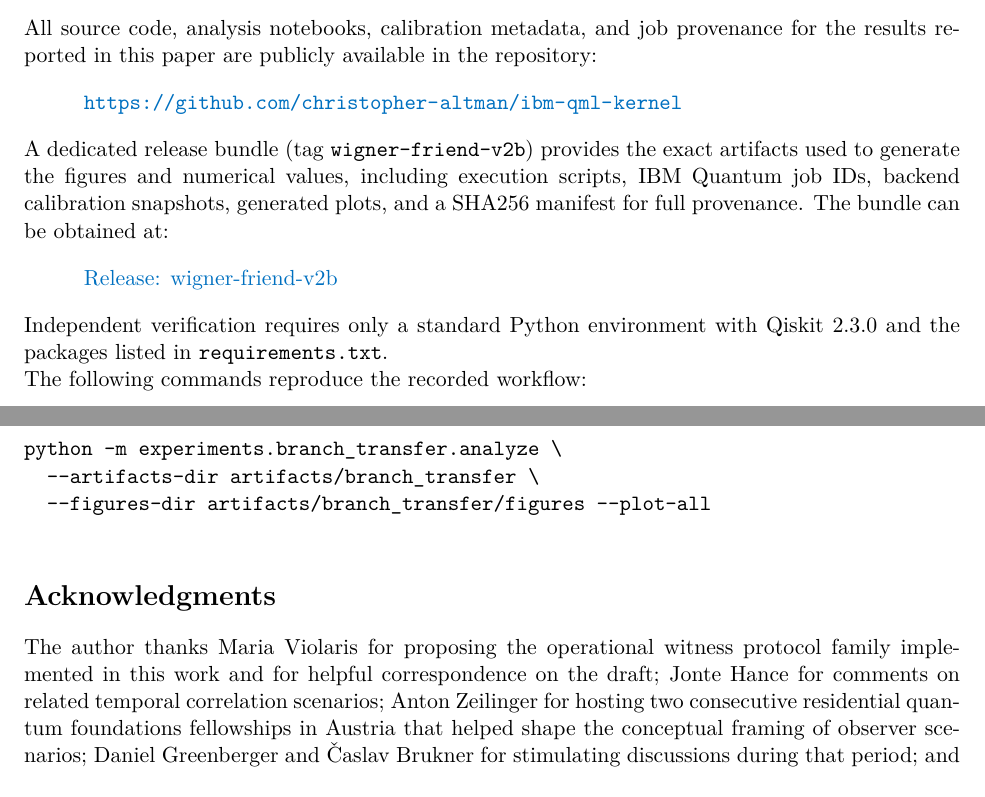
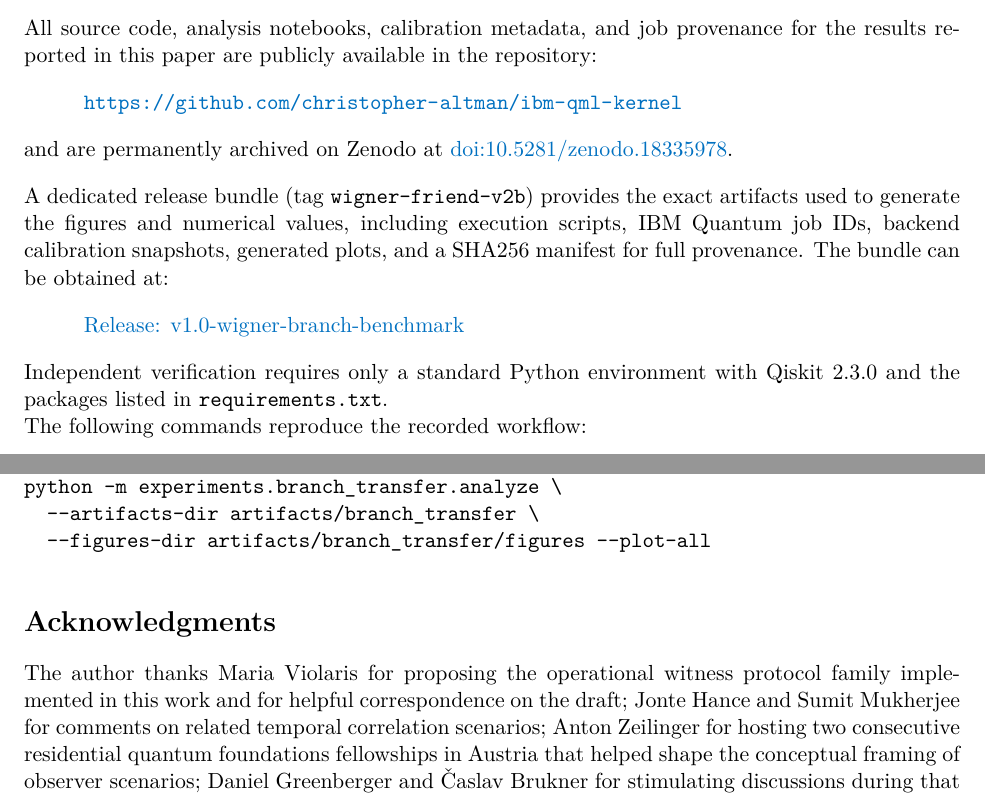
Before and after one commit to christopher-altman/ibm-qml-kernel, a LaTeX paper (assets/arxiv/wigner-friend-v2b/paper/arXiv.tex): two parts of pages 9 and 10 of 10, joined at a grey line, cut so that both start at the same text. Compiled offline with pdfLaTeX.

Commit message:
update arXiv with DOI

```diff
--- a/assets/arxiv/wigner-friend-v2b/paper/arXiv.tex
+++ b/assets/arxiv/wigner-friend-v2b/paper/arXiv.tex
@@ -450,12 +450,18 @@ All source code, analysis notebooks, calibration metadata, and job provenance fo
   \href{https://github.com/christopher-altman/ibm-qml-kernel}{\nolinkurl{https://github.com/christopher-altman/ibm-qml-kernel}}
   \vspace*{10pt}%
 
+  and are permanently archived on Zenodo at
+\href{https://doi.org/10.5281/zenodo.18335978}{doi:10.5281/zenodo.18335978}.
+  \vspace*{10pt}%
+
+
+
 A dedicated release bundle (tag \texttt{wigner-friend-v2b}) provides the exact artifacts used to generate the figures and numerical values, including execution scripts, IBM Quantum job IDs, backend calibration snapshots, generated plots, and a SHA256 manifest for full provenance.
 The bundle can be obtained at:
   \vspace*{10pt}%
 
 \hspace*{30pt}%
-  \href{https://github.com/christopher-altman/ibm-qml-kernel/releases/tag/wigner-friend-v2b}{Release: wigner-friend-v2b}
+  \href{https://github.com/christopher-altman/ibm-qml-kernel/releases/tag/v1.0-wigner-branch-benchmark}{Release: v1.0-wigner-branch-benchmark}
   \vspace*{10pt}%
 
 Independent verification requires only a standard Python environment with Qiskit~2.3.0 and the packages listed in \texttt{\texttt{requirements.txt}}.
@@ -502,7 +508,8 @@ python -m experiments.branch_transfer.analyze \
   \vspace*{2pt}%
 
 \section*{Acknowledgments}
-The author thanks Maria Violaris for proposing the operational witness protocol family implemented in this work and for helpful correspondence on the draft; Jonte Hance for comments on related temporal correlation scenarios; Anton Zeilinger for hosting two consecutive residential quantum foundations fellowships in Austria that helped shape the conceptual framing of observer scenarios; Daniel Greenberger and \v{C}aslav Brukner for stimulating discussions during that period; and Avshalom Elitzur and Paul Werbos for longstanding mentorship on time-symmetric and operational formulations of quantum theory. This work was conducted on superconducting quantum hardware through the IBM Quantum platform.
+
+The author thanks Maria Violaris for proposing the operational witness protocol family implemented in this work and for helpful correspondence on the draft; Jonte Hance and Sumit Mukherjee for comments on related temporal correlation scenarios; Anton Zeilinger for hosting two consecutive residential quantum foundations fellowships in Austria that helped shape the conceptual framing of observer scenarios; Daniel Greenberger and \v{C}aslav Brukner for stimulating discussions during that period; and Avshalom Elitzur and Paul Werbos for longstanding mentorship on time-symmetric and operational formulations of quantum theory. This work was conducted on superconducting quantum hardware through the IBM Quantum platform.
 
 %------------------------------------------------------------------------------
 % References
```
Also changed, not shown: assets/arxiv/wigner-friend-v2b/paper/arXiv.pdf.
